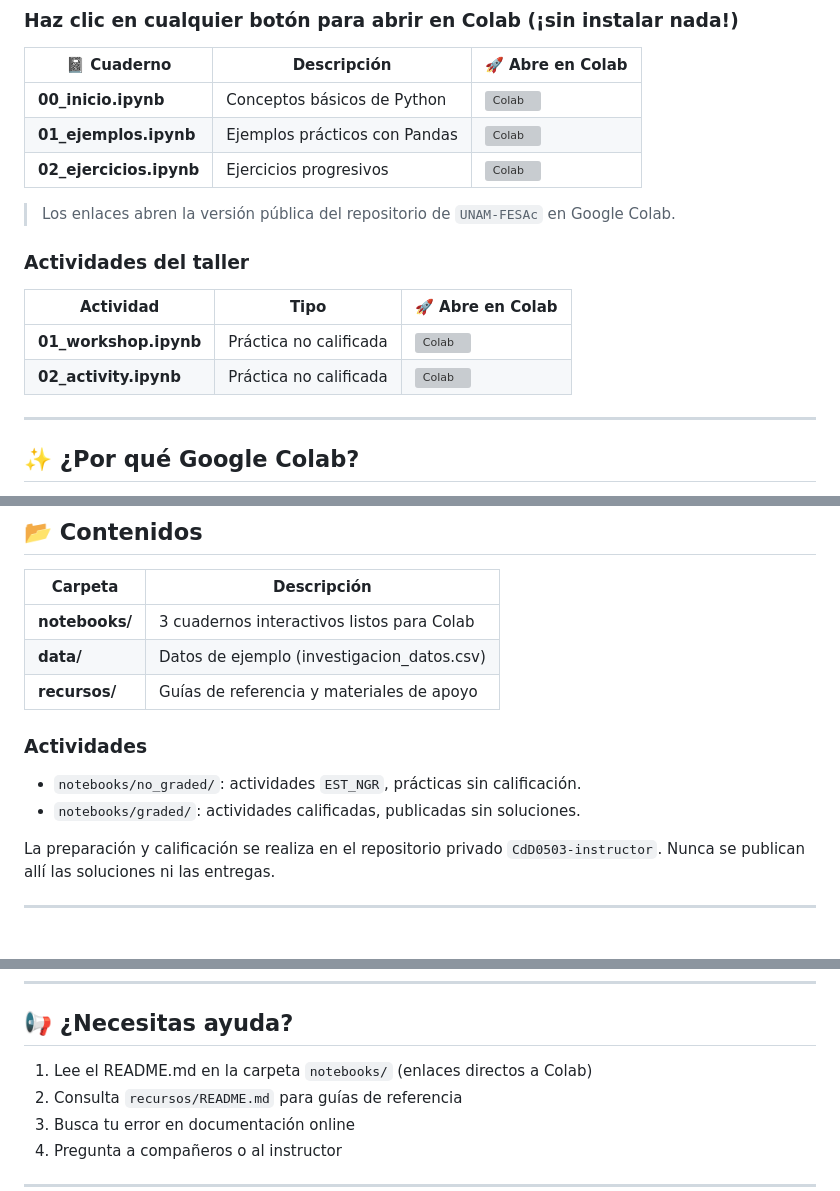
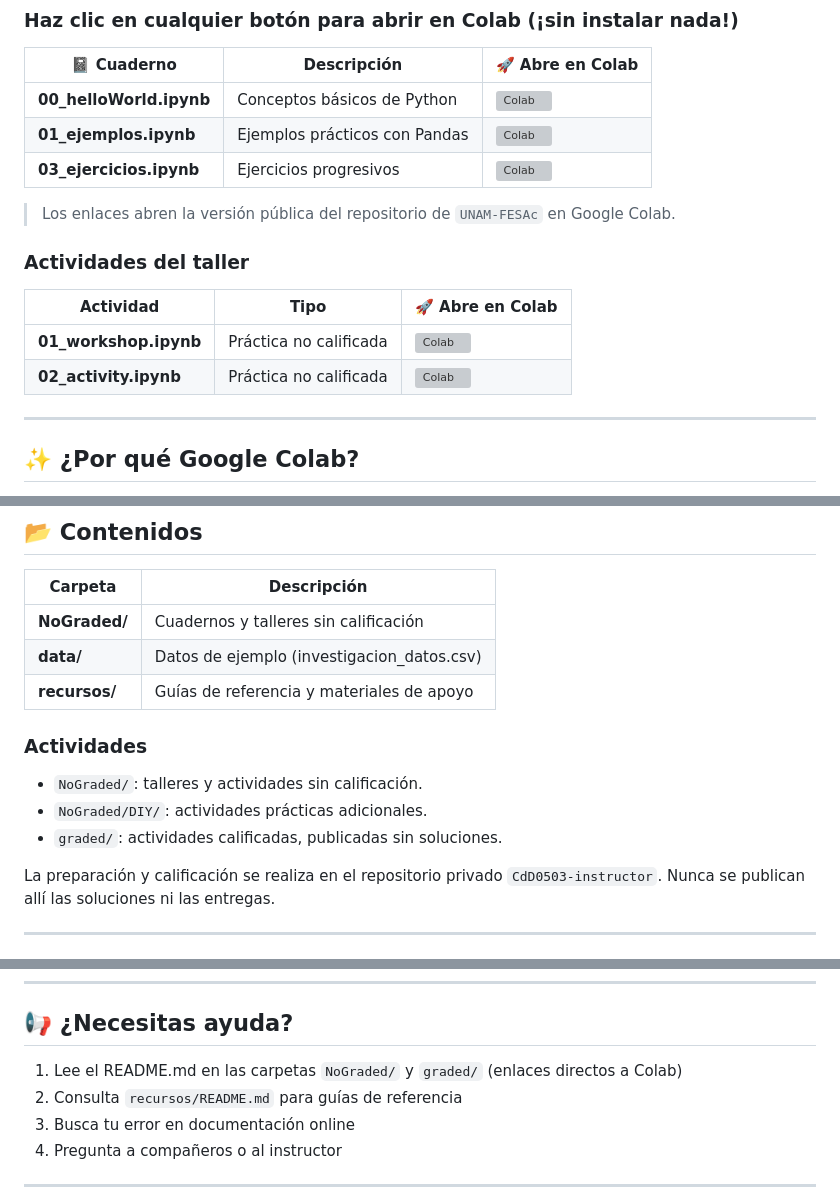
Before and after one commit to UNAM-FESAc/trab2026-modulo5, a Markdown page: README.md, 3 parts joined by grey strips. Rendered like a GitHub page; grey boxes are pictures that could not be loaded.

Commit message:
links updated

```diff
--- a/README.md
+++ b/README.md
@@ -42,9 +42,9 @@
 
 | 📓 Cuaderno | Descripción | 🚀 Abre en Colab |
 |-----------|-----------|-----------------|
-| **00_inicio.ipynb** | Conceptos básicos de Python | [![Colab](https://colab.research.google.com/assets/colab-badge.svg)](https://colab.research.google.com/github/UNAM-FESAc/trab2026-modulo5/blob/main/notebooks/00_inicio.ipynb) |
-| **01_ejemplos.ipynb** | Ejemplos prácticos con Pandas | [![Colab](https://colab.research.google.com/assets/colab-badge.svg)](https://colab.research.google.com/github/UNAM-FESAc/trab2026-modulo5/blob/main/notebooks/01_ejemplos.ipynb) |
-| **02_ejercicios.ipynb** | Ejercicios progresivos | [![Colab](https://colab.research.google.com/assets/colab-badge.svg)](https://colab.research.google.com/github/UNAM-FESAc/trab2026-modulo5/blob/main/notebooks/02_ejercicios.ipynb) |
+| **00_helloWorld.ipynb** | Conceptos básicos de Python | [![Colab](https://colab.research.google.com/assets/colab-badge.svg)](https://colab.research.google.com/github/UNAM-FESAc/trab2026-modulo5/blob/main/NoGraded/00_helloWorld.ipynb) |
+| **01_ejemplos.ipynb** | Ejemplos prácticos con Pandas | [![Colab](https://colab.research.google.com/assets/colab-badge.svg)](https://colab.research.google.com/github/UNAM-FESAc/trab2026-modulo5/blob/main/NoGraded/01_ejemplos.ipynb) |
+| **03_ejercicios.ipynb** | Ejercicios progresivos | [![Colab](https://colab.research.google.com/assets/colab-badge.svg)](https://colab.research.google.com/github/UNAM-FESAc/trab2026-modulo5/blob/main/NoGraded/DIY/03_ejercicios.ipynb) |
 
 > Los enlaces abren la versión pública del repositorio de `UNAM-FESAc` en Google Colab.
 
@@ -110,14 +110,15 @@ Recursos: recursos/README.md
 
 | Carpeta | Descripción |
 |---------|-------------|
-| **notebooks/** | 3 cuadernos interactivos listos para Colab |
+| **NoGraded/** | Cuadernos y talleres sin calificación |
 | **data/** | Datos de ejemplo (investigacion_datos.csv) |
 | **recursos/** | Guías de referencia y materiales de apoyo |
 
 ### Actividades
 
-- `notebooks/no_graded/`: actividades `EST_NGR`, prácticas sin calificación.
-- `notebooks/graded/`: actividades calificadas, publicadas sin soluciones.
+- `NoGraded/`: talleres y actividades sin calificación.
+- `NoGraded/DIY/`: actividades prácticas adicionales.
+- `graded/`: actividades calificadas, publicadas sin soluciones.
 
 La preparación y calificación se realiza en el repositorio privado
 `CdD0503-instructor`. Nunca se publican allí las soluciones ni las entregas.
@@ -247,7 +248,7 @@ Si deseas usar este módulo con tus estudiantes:
 
 ## 📢 ¿Necesitas ayuda?
 
-1. Lee el README.md en la carpeta `notebooks/` (enlaces directos a Colab)
+1. Lee el README.md en las carpetas `NoGraded/` y `graded/` (enlaces directos a Colab)
 2. Consulta `recursos/README.md` para guías de referencia
 3. Busca tu error en documentación online
 4. Pregunta a compañeros o al instructor
```
Also changed, not shown: other parts of README.md (+2 -2 lines).
